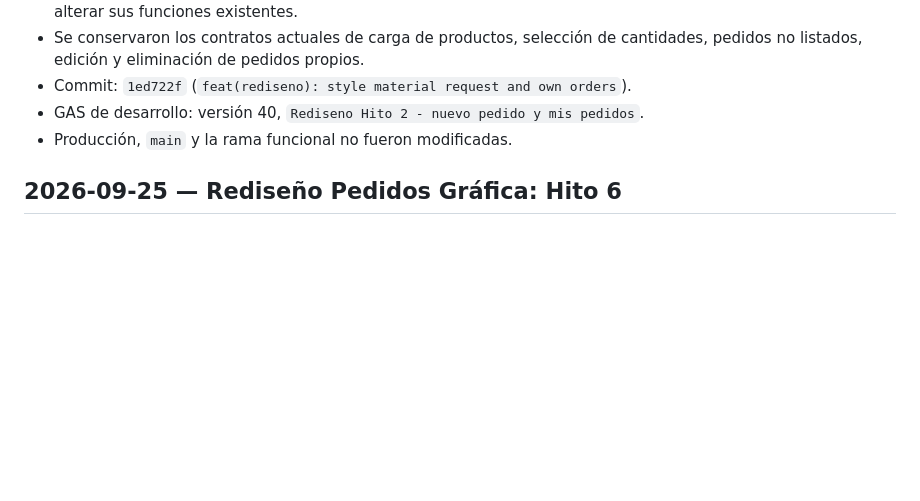
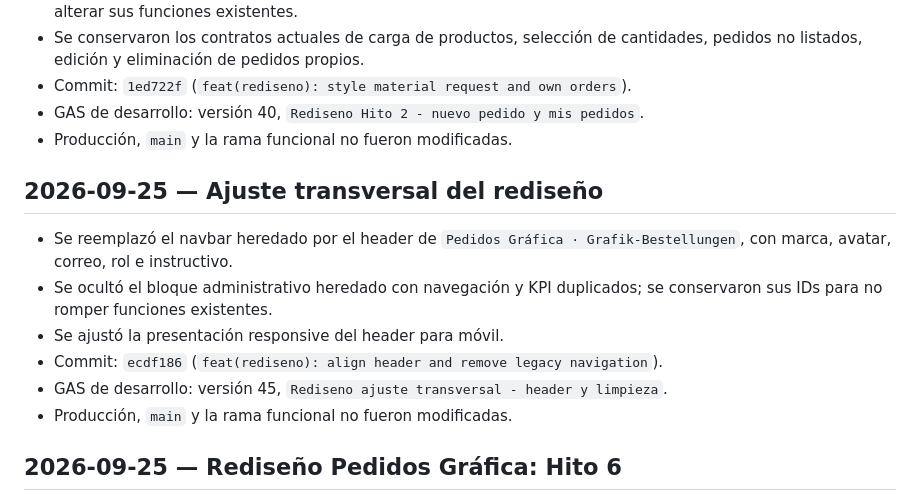
Before and after one commit to servicios-goethe/goethe-centro-copias, a Markdown page: docs/progress-log.md, the part around the change. Rendered like a GitHub page; blank space fills up the shorter version.

Commit message:
docs(rediseno): record header cleanup

```diff
--- a/docs/progress-log.md
+++ b/docs/progress-log.md
@@ -210,6 +210,15 @@ No quedan hitos funcionales pendientes en este plan. Las decisiones de arquitect
 - GAS de desarrollo: versión 40, `Rediseno Hito 2 - nuevo pedido y mis pedidos`.
 - Producción, `main` y la rama funcional no fueron modificadas.
 
+## 2026-09-25 — Ajuste transversal del rediseño
+
+- Se reemplazó el navbar heredado por el header de `Pedidos Gráfica · Grafik-Bestellungen`, con marca, avatar, correo, rol e instructivo.
+- Se ocultó el bloque administrativo heredado con navegación y KPI duplicados; se conservaron sus IDs para no romper funciones existentes.
+- Se ajustó la presentación responsive del header para móvil.
+- Commit: `ecdf186` (`feat(rediseno): align header and remove legacy navigation`).
+- GAS de desarrollo: versión 45, `Rediseno ajuste transversal - header y limpieza`.
+- Producción, `main` y la rama funcional no fueron modificadas.
+
 ## 2026-09-25 — Rediseño Pedidos Gráfica: Hito 6
 
 - `Productos y stock · Produkte & Bestand` adopta tarjetas, campos bilingües y barra de acción para alta de productos.
```
